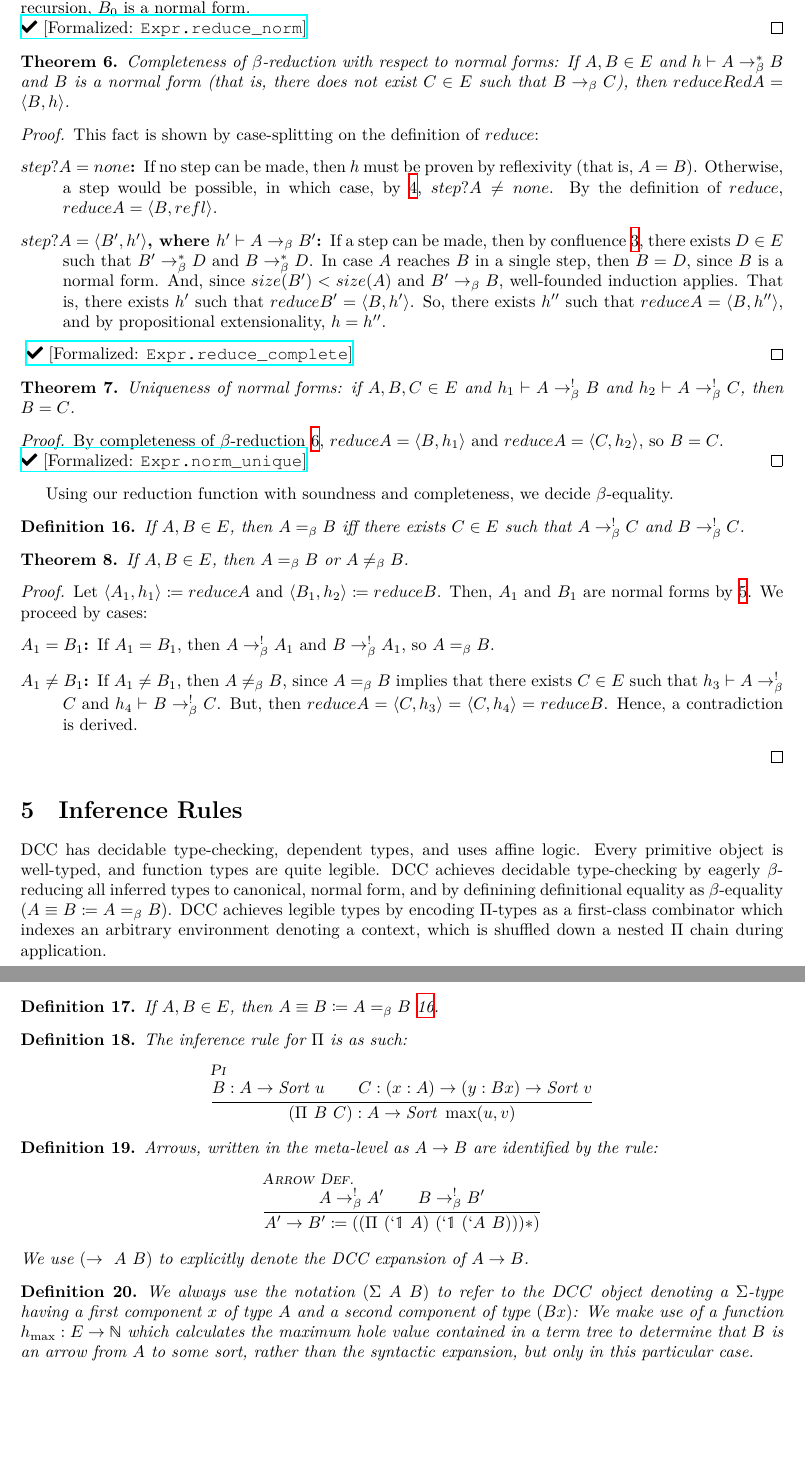
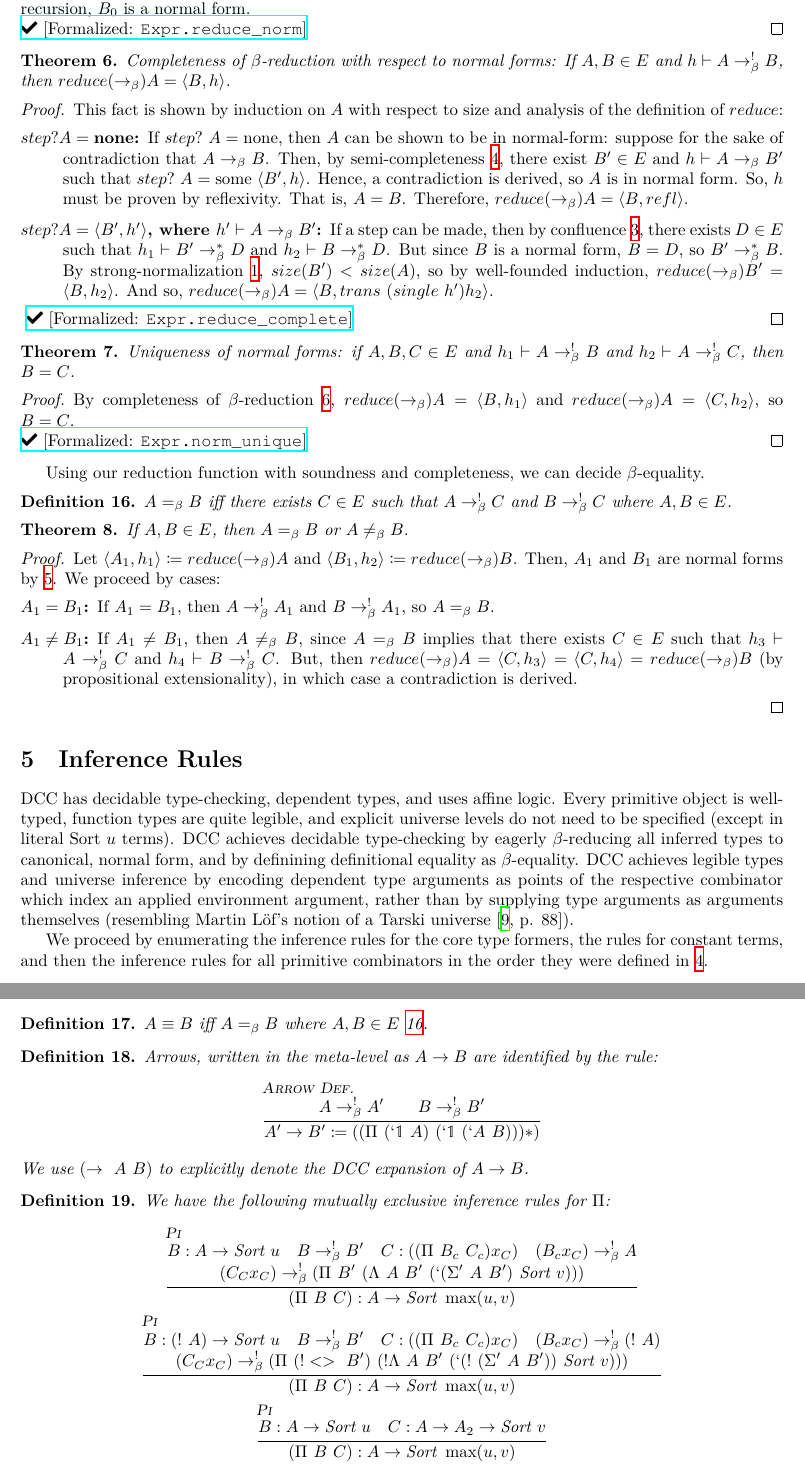
Before and after one commit to lexzaiello/DCC, a LaTeX paper (papers/paper4.tex): two parts of pages 12 and 13 of 22 before the commit and two parts of pages 12 and 13 of 23 after it, joined at a grey line, cut so that both start at the same text, the shorter picture padded with empty space. Compiled offline with XeLaTeX.

Commit message:
reviewed inference rules for correctness

```diff
--- a/papers/paper4.tex
+++ b/papers/paper4.tex
@@ -1,5 +1,6 @@
 \documentclass{article}
 \usepackage[utf8]{inputenc}
+\usepackage{xspace}
 \usepackage[normalem]{ulem}
 \usepackage[dvipsnames]{xcolor}
 \usepackage{dsfont}
@@ -859,19 +862,19 @@ termination_by t e
 \end{theorem}
 
 \begin{proof}
-  The proof proceeds by well-founded recursion with respect to syntactic size and analysis on the definition of \(reduce\). If \(step? A = \none\), then \(A\) is a normal form, since otherwise, \(step? A \neq none\) by~\ref{thm:semicomplete}. If \(step? A = \some \langle B_0, h_0 \rangle\) such that \(h_0 \vdash A \barr B_0\), then \(size(B_0) < size(A)\) by~\ref{thm:sn}. So, by well-founded recursion, \(B_0\) is a normal form.\\
+  The proof proceeds by well-founded recursion with respect to syntactic size and analysis of the definition of \(reduce\). If \(step? A = \none\), then \(A\) is a normal form, since otherwise, \(step? A \neq none\) by~\ref{thm:semicomplete}. If \(step? A = \some \langle B_0, h_0 \rangle\) such that \(h_0 \vdash A \barr B_0\), then \(size(B_0) < size(A)\) by~\ref{thm:sn}. So, by well-founded recursion, \(B_0\) is a normal form.\\
   \noindent \leanlink{https://github.com/lexzaiello/DCC/blob/fb7acf6d9644df7d13c809d12609b59eaca5c763/Dcc/Red/RelationProp.lean\#L374}{Expr.reduce\_norm}
 \end{proof}
 
 \begin{theorem}\label{thm:reducecomplete}
-  Completeness of \(\beta\)-reduction with respect to normal forms: If \(A, B \in E\) and \(h \vdash A \barr^{*} B\) and \(B\) is a normal form (that is, there does not exist \(C \in E\) such that \(B \barr C\)), then \(reduce Red A = \langle B, h \rangle\).
+  Completeness of \(\beta\)-reduction with respect to normal forms: If \(A, B \in E\) and \(h \vdash A \barr^{!} B\), then \(reduce (\barr) A = \langle B, h \rangle\).
 \end{theorem}
 
 \begin{proof}
-  This fact is shown by case-splitting on the definition of \(reduce\):
+  This fact is shown by induction on \(A\) with respect to size and analysis of the definition of \(reduce\):
   \begin{description}
-    \item[\(step? A = none\):] If no step can be made, then \(h\) must be proven by reflexivity (that is, \(A = B\)). Otherwise, a step would be possible, in which case, by~\ref{thm:semicomplete}, \(step? A \neq none\). By the definition of \(reduce\), \(reduce A = \langle B, refl \rangle\).
-    \item[\(step? A = \langle B', h' \rangle\), where \(h' \vdash A \barr B'\):] If a step can be made, then by confluence \ref{thm:confglobal}, there exists \(D \in E\) such that \(B' \barr^{*} D\) and \(B \barr^{*} D\). In case \(A\) reaches \(B\) in a single step, then \(B = D\), since \(B\) is a normal form. And, since \(size(B') < size(A)\) and \(B' \barr B\), well-founded induction applies. That is, there exists \(h'\) such that \(reduce B' = \langle B, h' \rangle\). So, there exists \(h''\) such that \(reduce A = \langle B, h'' \rangle\), and by propositional extensionality, \(h = h''\).
+    \item[\(step? A = \none\):] If \(step?\ A = \none\), then \(A\) can be shown to be in normal-form: suppose for the sake of contradiction that \(A \barr B\). Then, by semi-completeness \ref{thm:semicomplete}, there exist \(B' \in E\) and \(h \vdash A \barr B'\) such that \(step?\ A = \some\ \langle B', h \rangle\). Hence, a contradiction is derived, so \(A\) is in normal form. So, \(h\) must be proven by reflexivity. That is, \(A = B\). Therefore, \(reduce (\barr) A = \langle B, refl \rangle\).
+    \item[\(step? A = \langle B', h' \rangle\), where \(h' \vdash A \barr B'\):] If a step can be made, then by confluence \ref{thm:confglobal}, there exists \(D \in E\) such that \(h_1 \vdash B' \barr^{*} D\) and \(h_2 \vdash B \barr^{*} D\). But since \(B\) is a normal form, \(B = D\), so \(B' \barr^{*} B\). By strong-normalization~\ref{thm:sn}, \(size(B') < size(A)\), so by well-founded induction, \(reduce (\barr) B' = \langle B, h_2 \rangle\). And so, \(reduce (\barr) A = \langle B, trans\ (single\ h') h_2 \rangle\).
     \end{description}
     \noindent \leanlink{https://github.com/lexzaiello/DCC/blob/fb7acf6d9644df7d13c809d12609b59eaca5c763/Dcc/Red/RelationProp.lean\#L393}{Expr.reduce\_complete}
 \end{proof}
@@ -881,14 +884,14 @@ termination_by t e
 \end{theorem}
 
 \begin{proof}
-  By completeness of \(\beta\)-reduction~\ref{thm:reducecomplete}, \(reduce A = \langle B, h_1 \rangle\) and \(reduce A = \langle C, h_2 \rangle\), so \(B = C\).\\
+  By completeness of \(\beta\)-reduction~\ref{thm:reducecomplete}, \(reduce (\barr) A = \langle B, h_1 \rangle\) and \(reduce (\barr) A = \langle C, h_2 \rangle\), so \(B = C\).\\
   \noindent \leanlink{https://github.com/lexzaiello/DCC/blob/fb7acf6d9644df7d13c809d12609b59eaca5c763/Dcc/Red/RelationProp.lean\#L366}{Expr.norm\_unique}
 \end{proof}
 
-Using our reduction function with soundness and completeness, we decide \(\beta\)-equality.
+Using our reduction function with soundness and completeness, we can decide \(\beta\)-equality.
 
 \begin{definition}\label{def:betaeq}
-  If \(A, B \in E\), then \(A =_\beta B\) iff there exists \(C \in E\) such that \(A \barr^{!} C\) and \(B \barr^{!} C\).
+  \(A =_\beta B\) iff there exists \(C \in E\) such that \(A \barr^{!} C\) and \(B \barr^{!} C\) where \(A, B \in E\).
 \end{definition}
 
 \begin{theorem}\label{thm:decidebetaeq}
@@ -896,30 +899,23 @@ Using our reduction function with soundness and completeness, we decide \(\beta\
 \end{theorem}
 
 \begin{proof}
-  Let \(\langle A_1, h_1 \rangle \coloneq reduce A\) and \(\langle B_1, h_2 \rangle \coloneq reduce B\). Then, \(A_1\) and \(B_1\) are normal forms by~\ref{thm:reducenorm}. We proceed by cases:
+  Let \(\langle A_1, h_1 \rangle \coloneq reduce (\barr) A\) and \(\langle B_1, h_2 \rangle \coloneq reduce (\barr) B\). Then, \(A_1\) and \(B_1\) are normal forms by~\ref{thm:reducenorm}. We proceed by cases:
   \begin{description}
     \item[$A_1 = B_1$:]
       If \(A_1 = B_1\), then \(A \barr^{!} A_1\) and \(B \barr^{!} A_1\), so \(A =_\beta B\).
     \item[\(A_{1} \neq B_{1}\):]
-      If \(A_1 \neq B_1\), then \(A \neq_\beta B\), since \(A =_\beta B\) implies that there exists \(C \in E\) such that \(h_3 \vdash A \barr^{!} C\) and \(h_4 \vdash B \barr^{!} C\). But, then \(reduce A = \langle C, h_3 \rangle = \langle C, h_4 \rangle = reduce B\). Hence, a contradiction is derived.
+      If \(A_1 \neq B_1\), then \(A \neq_\beta B\), since \(A =_\beta B\) implies that there exists \(C \in E\) such that \(h_3 \vdash A \barr^{!} C\) and \(h_4 \vdash B \barr^{!} C\). But, then \(reduce (\barr) A = \langle C, h_3 \rangle = \langle C, h_4 \rangle = reduce (\barr) B\) (by propositional extensionality), in which case a contradiction is derived.
   \end{description}
 \end{proof}
 
 \section{Inference Rules}\label{sec:inferrules}
 
-DCC has decidable type-checking, dependent types, and uses affine logic. Every primitive object is well-typed, and function types are quite legible. DCC achieves decidable type-checking by eagerly \(\beta\)-reducing all inferred types to canonical, normal form, and by definining definitional equality as \(\beta\)-equality (\(A \equiv B \coloneq A =_\beta B\)). DCC achieves legible types by encoding \(\Pi\)-types as a first-class combinator which indexes an arbitrary environment denoting a context, which is shuffled down a nested \(\Pi\) chain during application.
+DCC has decidable type-checking, dependent types, and uses affine logic. Every primitive object is well-typed, function types are quite legible, and explicit universe levels do not need to be specified (except in literal \(\sort{u}\) terms). DCC achieves decidable type-checking by eagerly \(\beta\)-reducing all inferred types to canonical, normal form, and by definining definitional equality as \(\beta\)-equality. DCC achieves legible types and universe inference by encoding dependent type arguments as points of the respective combinator which index an applied environment argument, rather than by supplying type arguments as arguments themselves (resembling Martin L\"of's notion of a Tarski universe \autocite[p. 88]{martin1984intuitionistic}).
+
+We proceed by enumerating the inference rules for the core type formers, the rules for constant terms, and then the inference rules for all primitive combinators in the order they were defined in \ref{sec:convrules}.
 
 \begin{definition}\label{def:defeq}
-  If \(A, B \in E\), then \(A \equiv B \coloneq A =_\beta B\) \ref{def:betaeq}.
-\end{definition}
-
-\begin{definition}\label{def:inferpi}
-  The inference rule for \(\Pi\) is as such:
-  \[
-    \inferrule[Pi]
-    { B : A \rightarrow \sort{u} \qquad C : (x : A) \rightarrow (y : B x) \rightarrow \sort{v}}
-    { \comb[\Pi][B][C] : A \rightarrow \sort{\max(u, v)}}
-  \]
+  \(A \equiv B\) iff \(A =_\beta B\) where \(A, B \in E\)~\ref{def:betaeq}.
 \end{definition}
 
 \begin{definition}\label{def:arrowsimple}
@@ -932,6 +928,18 @@ DCC has decidable type-checking, dependent types, and uses affine logic. Every p
   We use \(\comb[\rightarrow][A][B]\) to explicitly denote the DCC expansion of \(A \rightarrow B\).
 \end{definition}
 
-\begin{definition}
-  We always use the notation \(\comb[\Sigma][A][B]\) to refer to the \(DCC\) object denoting a \(\Sigma\)-type having a first component \(x\) of type \(A\) and a second component of type \((B x)\):
-  We make use of a function \(h_{\max} : E \rightarrow \mathbb{N}\) which calculates the maximum hole value contained in a term tree to determine that \(B\) is an arrow from \(A\) to some sort, rather than the syntactic expansion, but only in this particular case.
+\begin{definition}\label{def:inferpi}
+  We have the following mutually exclusive inference rules for \(\Pi\):
+  \[
+    \begin{gathered}
+    \inferrule[Pi]
+    { B : A \rightarrow \sort{u} \quad B \barr^{!} B' \quad C : (\comb[\Pi][B_c][C_c] x_C) \quad (B_c x_C) \barr^{!} A \\
+      (C_C x_C) \barr^{!} \comb[\Pi][B'][\comb[\Lambda][A][B'][\comb[`\comb[\Sigma'][A][B']][\sort{v}]]]}
+    { \comb[\Pi][B][C] : A \rightarrow \sort{\max(u, v)}}\\
+    \inferrule[Pi]
+    { B : \comb[!][A] \rightarrow \sort{u} \quad B \barr^{!} B' \quad C : (\comb[\Pi][B_c][C_c] x_C) \quad (B_c x_C) \barr^{!} \comb[!][A] \\
+      (C_C x_C) \barr^{!} \comb[\Pi][\comb[!<>][B']][\comb[!\Lambda][A][B'][\comb[`\comb[!][\comb[\Sigma'][A][B']]][\sort{v}]]]}
+    { \comb[\Pi][B][C] : A \rightarrow \sort{\max(u, v)}}\\
+    \inferrule[Pi]
+    { B : A \rightarrow \sort{u} \quad C : A \rightarrow A_2 \rightarrow \sort{v}}
+    { \comb[\Pi][B][C] : A \rightarrow \sort{\max(u, v)}}\\
```
Also changed, not shown: papers/paper4.tex (85 more changed lines).
